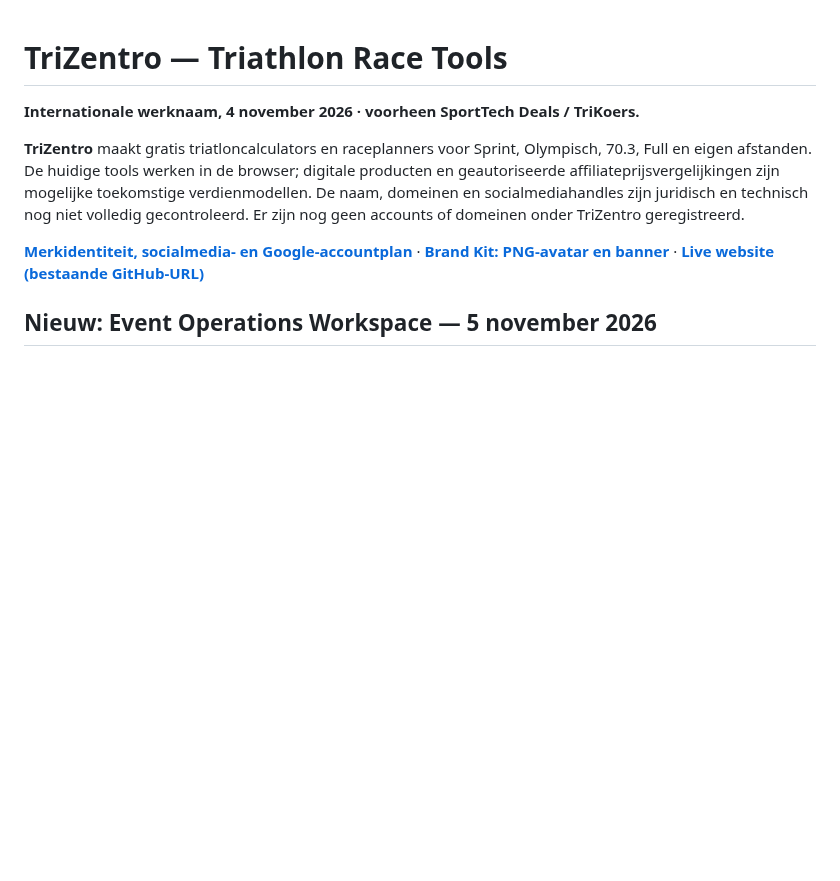
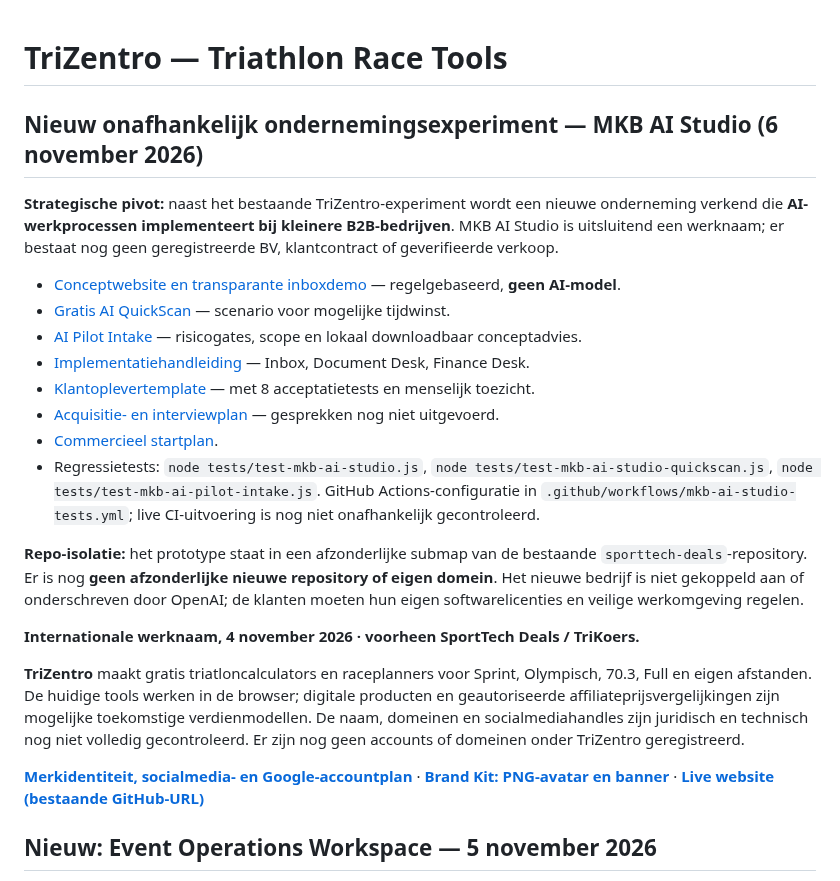
Before and after one commit to samknook/sporttech-deals, a Markdown page: README.md, the part around the change. Drawn GitHub-style; blank space fills up the shorter version.

Commit message:
docs: distinguish MKB AI Studio venture from legacy TriZentro and link operational assets

```diff
--- a/README.md
+++ b/README.md
@@ -1,4 +1,20 @@
 # TriZentro — Triathlon Race Tools
+
+## Nieuw onafhankelijk ondernemingsexperiment — MKB AI Studio (6 november 2026)
+
+**Strategische pivot:** naast het bestaande TriZentro-experiment wordt een nieuwe onderneming verkend die **AI-werkprocessen implementeert bij kleinere B2B-bedrijven**. MKB AI Studio is uitsluitend een werknaam; er bestaat nog geen geregistreerde BV, klantcontract of geverifieerde verkoop.
+
+- [Conceptwebsite en transparante inboxdemo](docs/ai-studio/index.html) — regelgebaseerd, **geen AI-model**.
+- [Gratis AI QuickScan](docs/ai-studio/quickscan.html) — scenario voor mogelijke tijdwinst.
+- [AI Pilot Intake](docs/ai-studio/pilot-intake.html) — risicogates, scope en lokaal downloadbaar conceptadvies.
+- [Implementatiehandleiding](ventures/mkb-ai-studio/IMPLEMENTATION_KIT.md) — Inbox, Document Desk, Finance Desk.
+- [Klantoplevertemplate](ventures/mkb-ai-studio/CLIENT_DELIVERY_TEMPLATE.md) — met 8 acceptatietests en menselijk toezicht.
+- [Acquisitie- en interviewplan](ventures/mkb-ai-studio/FIRST_CUSTOMERS_PLAYBOOK.md) — gesprekken nog niet uitgevoerd.
+- [Commercieel startplan](ventures/mkb-ai-studio/LAUNCH_PLAYBOOK.md).
+- Regressietests: `node tests/test-mkb-ai-studio.js`, `node tests/test-mkb-ai-studio-quickscan.js`, `node tests/test-mkb-ai-pilot-intake.js`. GitHub Actions-configuratie in `.github/workflows/mkb-ai-studio-tests.yml`; live CI-uitvoering is nog niet onafhankelijk gecontroleerd.
+
+**Repo-isolatie:** het prototype staat in een afzonderlijke submap van de bestaande `sporttech-deals`-repository. Er is nog **geen afzonderlijke nieuwe repository of eigen domein**. Het nieuwe bedrijf is niet gekoppeld aan of onderschreven door OpenAI; de klanten moeten hun eigen softwarelicenties en veilige werkomgeving regelen.
+
 **Internationale werknaam, 4 november 2026 · voorheen SportTech Deals / TriKoers.**
 
 **TriZentro** maakt gratis triatloncalculators en raceplanners voor Sprint, Olympisch, 70.3, Full en eigen afstanden. De huidige tools werken in de browser; digitale producten en geautoriseerde affiliateprijsvergelijkingen zijn mogelijke toekomstige verdienmodellen. De naam, domeinen en socialmediahandles zijn juridisch en technisch nog niet volledig gecontroleerd. Er zijn nog geen accounts of domeinen onder TriZentro geregistreerd.
```
